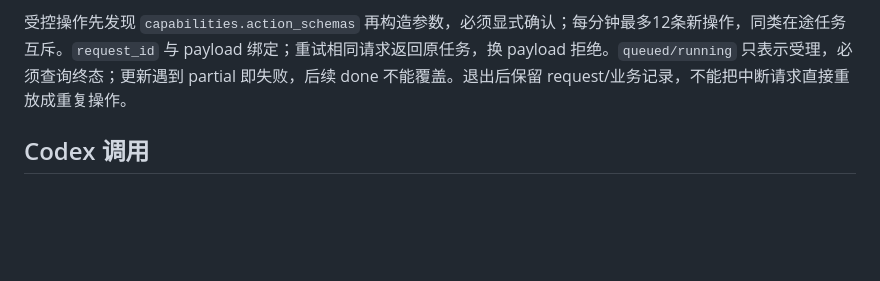
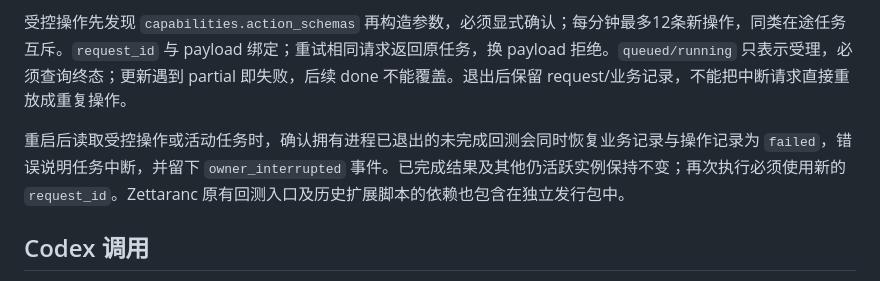
Before and after one commit to Shanvision-star/a-share-quant-selector-Stock, a Markdown page: docs/desktop-agent-workspace.md, the part around the change. Drawn GitHub-style; blank space fills up the shorter version.

Commit message:
docs: describe interrupted backtest recovery boundary

```diff
--- a/docs/desktop-agent-workspace.md
+++ b/docs/desktop-agent-workspace.md
@@ -83,6 +83,8 @@ DeepSeek 复用 `config/llm.yaml` 的 `provider` 与 `deepseek` 字段。研究
 
 受控操作先发现 `capabilities.action_schemas` 再构造参数，必须显式确认；每分钟最多12条新操作，同类在途任务互斥。`request_id` 与 payload 绑定；重试相同请求返回原任务，换 payload 拒绝。`queued/running` 只表示受理，必须查询终态；更新遇到 partial 即失败，后续 done 不能覆盖。退出后保留 request/业务记录，不能把中断请求直接重放成重复操作。
 
+重启后读取受控操作或活动任务时，确认拥有进程已退出的未完成回测会同时恢复业务记录与操作记录为 `failed`，错误说明任务中断，并留下 `owner_interrupted` 事件。已完成结果及其他仍活跃实例保持不变；再次执行必须使用新的 `request_id`。Zettaranc 原有回测入口及历史扩展脚本的依赖也包含在独立发行包中。
+
 ## Codex 调用
 
 桌面菜单“复制 Codex MCP 配置”生成当前工作区与内置解释器的绝对路径，粘贴到 Codex MCP 配置后启用即可。无需为 MCP 另装 Python。桌面必须运行，工具通过发现文件连接当前实例；配置本身不包含令牌。更换工作区、安装目录或升级便携版后重新复制配置。
```
